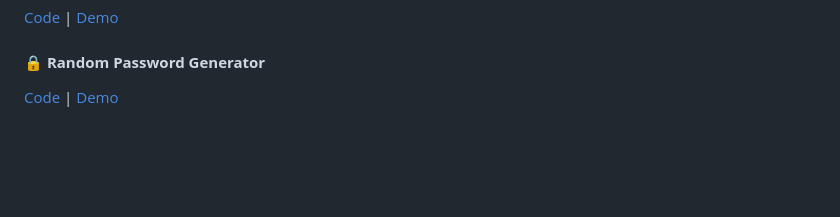
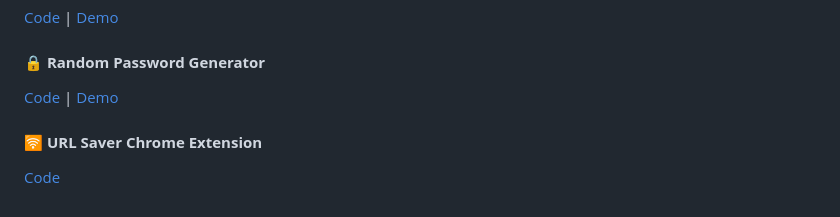
Before and after one commit to reb84/my-scrimba-projects, a Markdown page: README.md, the part around the change. Rendered like a GitHub page; blank space fills up the shorter version.

Commit message:
complete URL Saver Extension

```diff
--- a/README.md
+++ b/README.md
@@ -24,3 +24,6 @@ A simple website using basic CSS and HTML skills shown in the first two modules.
 
 #### 🔒 **Random Password Generator**
 [Code](./05-password-generator) | [Demo](https://password-generator-rouge-tau-21.vercel.app/)
+
+#### 🛜 **URL Saver Chrome Extension**
+[Code](./06-url-saver-extension)
```
Also changed, not shown: 06-url-saver-extension/README.md (added, +25 -0 lines), 06-url-saver-extension/assets/icon.png (added), 4 other files.
